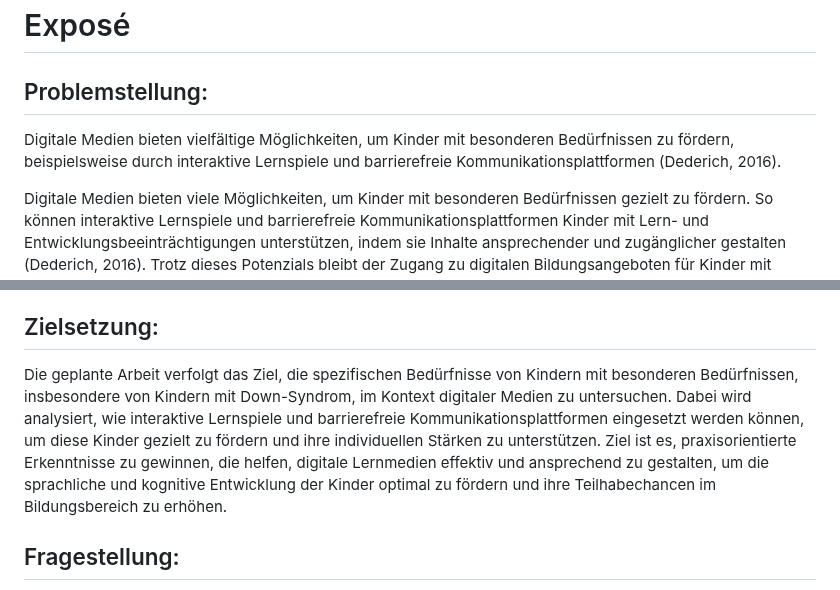
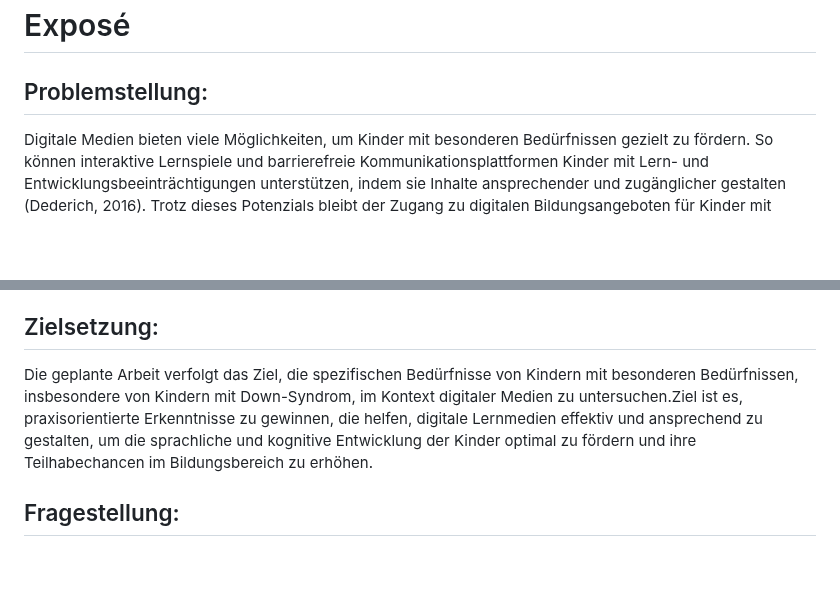
Before and after one commit to mtekcan/EPWS2324Zaric_Tekcan, a Markdown page: README.md, 2 parts joined by grey strips. Drawn GitHub-style; blank space fills up the shorter version.

```diff
--- a/README.md
+++ b/README.md
@@ -1,13 +1,12 @@
 # Exposé
 ## Problemstellung:
-Digitale Medien bieten vielfältige Möglichkeiten, um Kinder mit besonderen Bedürfnissen zu fördern, beispielsweise durch interaktive Lernspiele und barrierefreie Kommunikationsplattformen (Dederich, 2016).
 
 Digitale Medien bieten viele Möglichkeiten, um Kinder mit besonderen Bedürfnissen gezielt zu fördern. So können interaktive Lernspiele und barrierefreie Kommunikationsplattformen Kinder mit Lern- und Entwicklungsbeeinträchtigungen unterstützen, indem sie Inhalte ansprechender und zugänglicher gestalten (Dederich, 2016). Trotz dieses Potenzials bleibt der Zugang zu digitalen Bildungsangeboten für Kinder mit speziellen Bedürfnissen, insbesondere für Kinder mit Down-Syndrom und kognitiven Beeinträchtigungen, oft eingeschränkt. Viele digitale Lernplattformen und Apps sind nicht ausreichend an ihre besonderen Anforderungen angepasst, was zu erheblichen Barrieren führt und ihre Teilhabechancen verringert (Johnson & Blanchard, 2017).
 
 Vor allem im Bereich des interaktiven Lernens und der digitalen Kommunikation gibt es erhebliche Defizite. Lerninhalte sind häufig nicht intuitiv bedienbar oder visuell und sprachlich zu komplex, was den Zugang und die Verständlichkeit für betroffene Kinder erschwert (Bölte et al., 2019). Die gängigen Standards und Designkonzepte berücksichtigen die Prinzipien des Universal Design oft nicht ausreichend, sodass die digitalen Angebote den spezifischen Bedürfnissen der Zielgruppe nicht gerecht werden (Mace & Story, 1998). Dies stellt eine große Herausforderung für die Inklusion im Bildungsbereich dar, da Kinder mit Einschränkungen durch fehlende Anpassungen in ihren Lernfortschritten eingeschränkt werden und nicht das gleiche Bildungsangebot wie andere Kinder ihres Alters erhalten. (UNESCO, 2020).
 
 ## Zielsetzung:
-Die geplante Arbeit verfolgt das Ziel, die spezifischen Bedürfnisse von Kindern mit besonderen Bedürfnissen, insbesondere von Kindern mit Down-Syndrom, im Kontext digitaler Medien zu untersuchen. Dabei wird analysiert, wie interaktive Lernspiele und barrierefreie Kommunikationsplattformen eingesetzt werden können, um diese Kinder gezielt zu fördern und ihre individuellen Stärken zu unterstützen. Ziel ist es, praxisorientierte Erkenntnisse zu gewinnen, die helfen, digitale Lernmedien effektiv und ansprechend zu gestalten, um die sprachliche und kognitive Entwicklung der Kinder optimal zu fördern und ihre Teilhabechancen im Bildungsbereich zu erhöhen.
+Die geplante Arbeit verfolgt das Ziel, die spezifischen Bedürfnisse von Kindern mit besonderen Bedürfnissen, insbesondere von Kindern mit Down-Syndrom, im Kontext digitaler Medien zu untersuchen.Ziel ist es, praxisorientierte Erkenntnisse zu gewinnen, die helfen, digitale Lernmedien effektiv und ansprechend zu gestalten, um die sprachliche und kognitive Entwicklung der Kinder optimal zu fördern und ihre Teilhabechancen im Bildungsbereich zu erhöhen.
 
 ## Fragestellung:
 Wie können digitale Medien durch barrierefreie Gestaltung genutzt werden, um die sprachliche, kognitive und motorische Entwicklung von Kindern mit Down-Syndrom individuell zu fördern und ihre Teilhabechancen zu verbessern?
```
